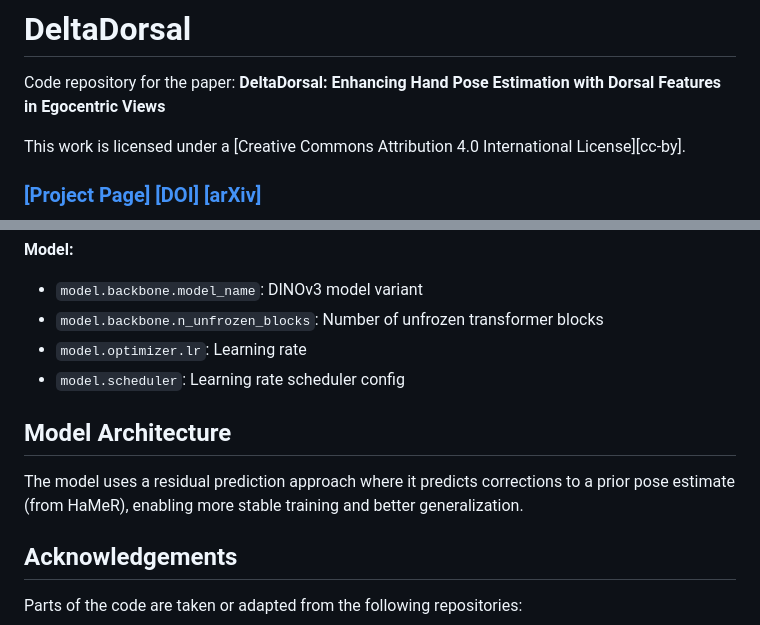
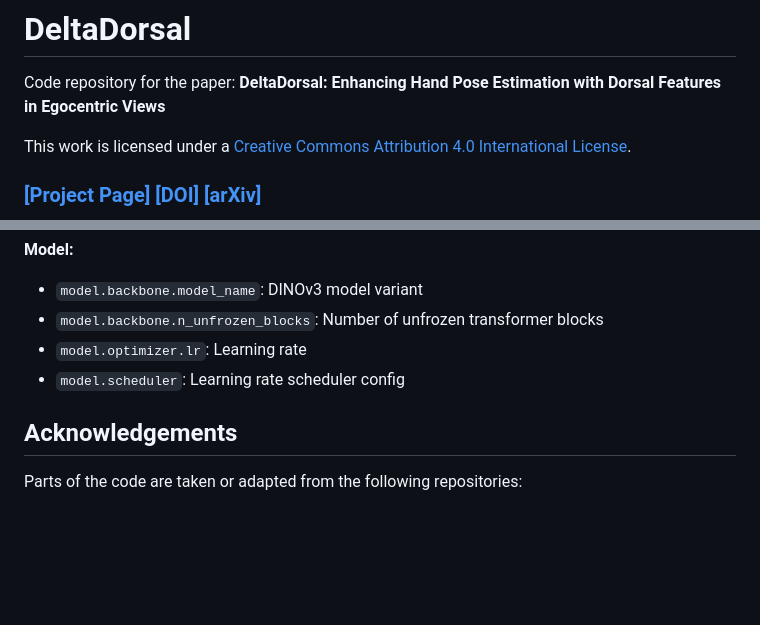
Before and after one commit to hilab-open-source/deltadorsal, a Markdown page: README.md, 2 parts joined by grey strips. GitHub-like rendering; blank space fills up the shorter version.

Commit message:
cleaned up readme

```diff
--- a/README.md
+++ b/README.md
@@ -4,7 +4,7 @@ Code repository for the paper: **DeltaDorsal: Enhancing Hand Pose Estimation wit
 
 
 This work is licensed under a
-[Creative Commons Attribution 4.0 International License][cc-by].
+[Creative Commons Attribution 4.0 International License](https://creativecommons.org/licenses/by/4.0/).
 
 ### [[Project Page]]() [[DOI]]() [[arXiv]]()
 
@@ -362,11 +362,6 @@ During validation and testing, the following metrics are logged:
 - `model.optimizer.lr`: Learning rate
 - `model.scheduler`: Learning rate scheduler config
 
-## Model Architecture
-
-
-The model uses a residual prediction approach where it predicts corrections to a prior pose estimate (from HaMeR), enabling more stable training and better generalization.
-
 ## Acknowledgements
 
 Parts of the code are taken or adapted from the following repositories:
```
